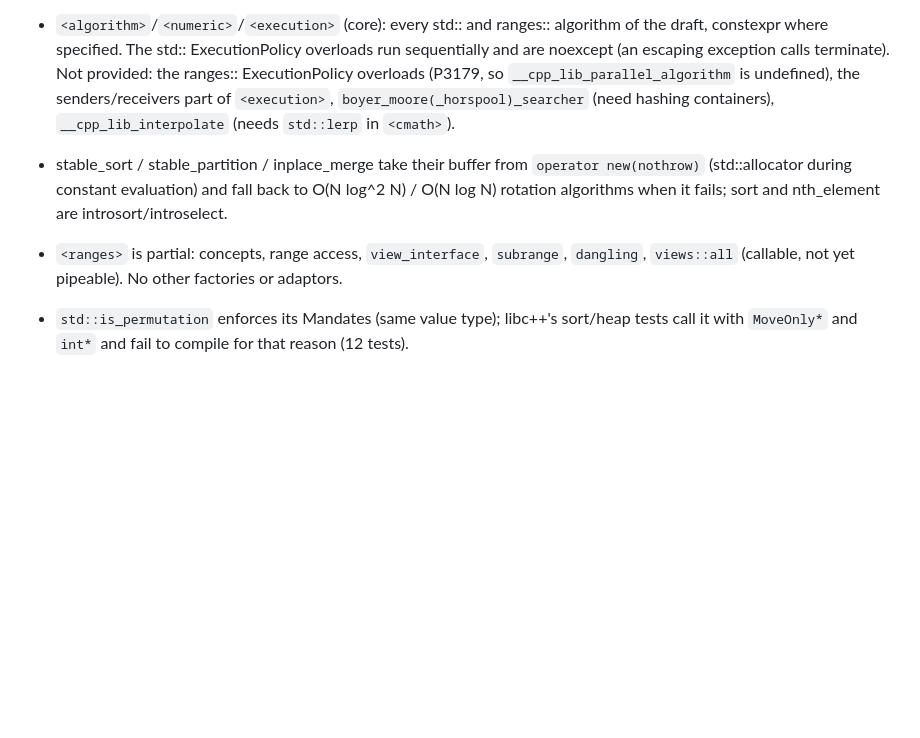
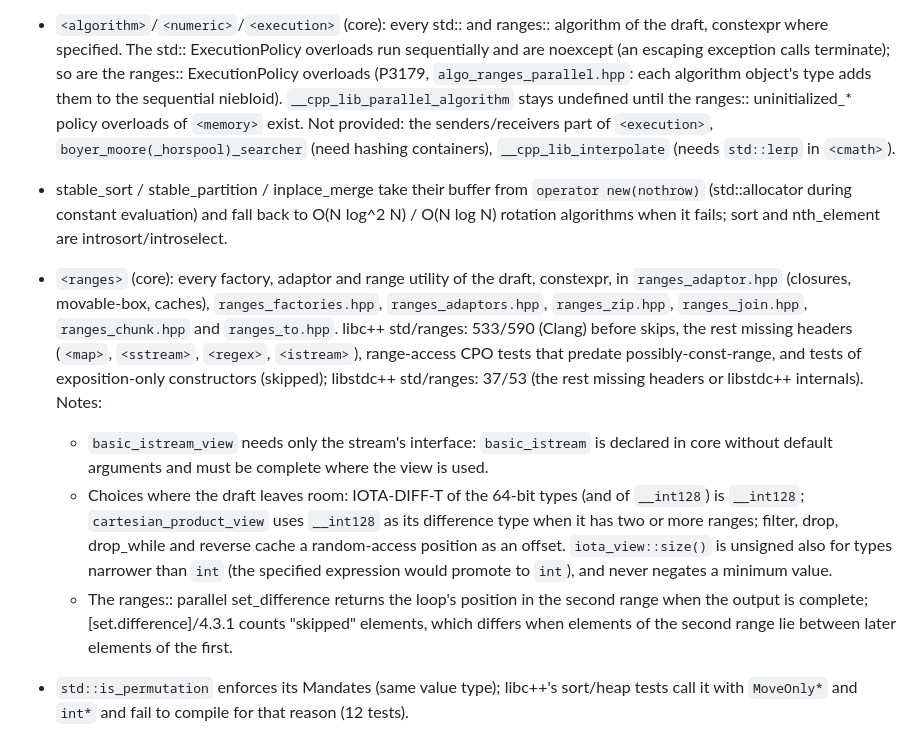
Before and after one commit to yrashk/libycxx, a Markdown page: STATUS.md, the part around the change. Rendered like a GitHub page; blank space fills up the shorter version.

Commit message:
STATUS: <ranges> complete, ranges:: parallel algorithms
Co-Authored-By: Claude Opus 5.5 <noreply@anthropic.com>

```diff
--- a/STATUS.md
+++ b/STATUS.md
@@ -296,15 +296,32 @@ Deprecated and removed features are not implemented (`is_pod`, `is_trivial`, `al
   freestanding checks for it) needs `<vector>` to exist.
 - `<algorithm>`/`<numeric>`/`<execution>` (core): every std:: and ranges:: algorithm of the
   draft, constexpr where specified. The std:: ExecutionPolicy overloads run sequentially and
-  are noexcept (an escaping exception calls terminate). Not provided: the ranges::
-  ExecutionPolicy overloads (P3179, so `__cpp_lib_parallel_algorithm` is undefined), the
+  are noexcept (an escaping exception calls terminate); so are the ranges:: ExecutionPolicy
+  overloads (P3179, `algo_ranges_parallel.hpp`: each algorithm object's type adds them to the
+  sequential niebloid). `__cpp_lib_parallel_algorithm` stays undefined until the ranges::
+  uninitialized_* policy overloads of `<memory>` exist. Not provided: the
   senders/receivers part of `<execution>`, `boyer_moore(_horspool)_searcher` (need hashing
   containers), `__cpp_lib_interpolate` (needs `std::lerp` in `<cmath>`).
 - stable_sort / stable_partition / inplace_merge take their buffer from `operator new(nothrow)`
   (std::allocator during constant evaluation) and fall back to O(N log^2 N) / O(N log N)
   rotation algorithms when it fails; sort and nth_element are introsort/introselect.
-- `<ranges>` is partial: concepts, range access, `view_interface`, `subrange`, `dangling`,
-  `views::all` (callable, not yet pipeable). No other factories or adaptors.
+- `<ranges>` (core): every factory, adaptor and range utility of the draft, constexpr, in
+  `ranges_adaptor.hpp` (closures, movable-box, caches), `ranges_factories.hpp`,
+  `ranges_adaptors.hpp`, `ranges_zip.hpp`, `ranges_join.hpp`, `ranges_chunk.hpp` and
+  `ranges_to.hpp`. libc++ std/ranges: 533/590 (Clang) before skips, the rest missing headers
+  (`<map>`, `<sstream>`, `<regex>`, `<istream>`), range-access CPO tests that predate
+  possibly-const-range, and tests of exposition-only constructors (skipped); libstdc++
+  std/ranges: 37/53 (the rest missing headers or libstdc++ internals). Notes:
+  - `basic_istream_view` needs only the stream's interface: `basic_istream` is declared in
+    core without default arguments and must be complete where the view is used.
+  - Choices where the draft leaves room: IOTA-DIFF-T of the 64-bit types (and of `__int128`)
+    is `__int128`; `cartesian_product_view` uses `__int128` as its difference type when it
+    has two or more ranges; filter, drop, drop_while and reverse cache a random-access
+    position as an offset. `iota_view::size()` is unsigned also for types narrower than `int`
+    (the specified expression would promote to `int`), and never negates a minimum value.
+  - The ranges:: parallel set_difference returns the loop's position in the second range when
+    the output is complete; [set.difference]/4.3.1 counts "skipped" elements, which differs
+    when elements of the second range lie between later elements of the first.
 - `std::is_permutation` enforces its Mandates (same value type); libc++'s sort/heap tests call
   it with `MoveOnly*` and `int*` and fail to compile for that reason (12 tests).
 - shuffle/sample assume the generator's results fit in 64 bits.
```
